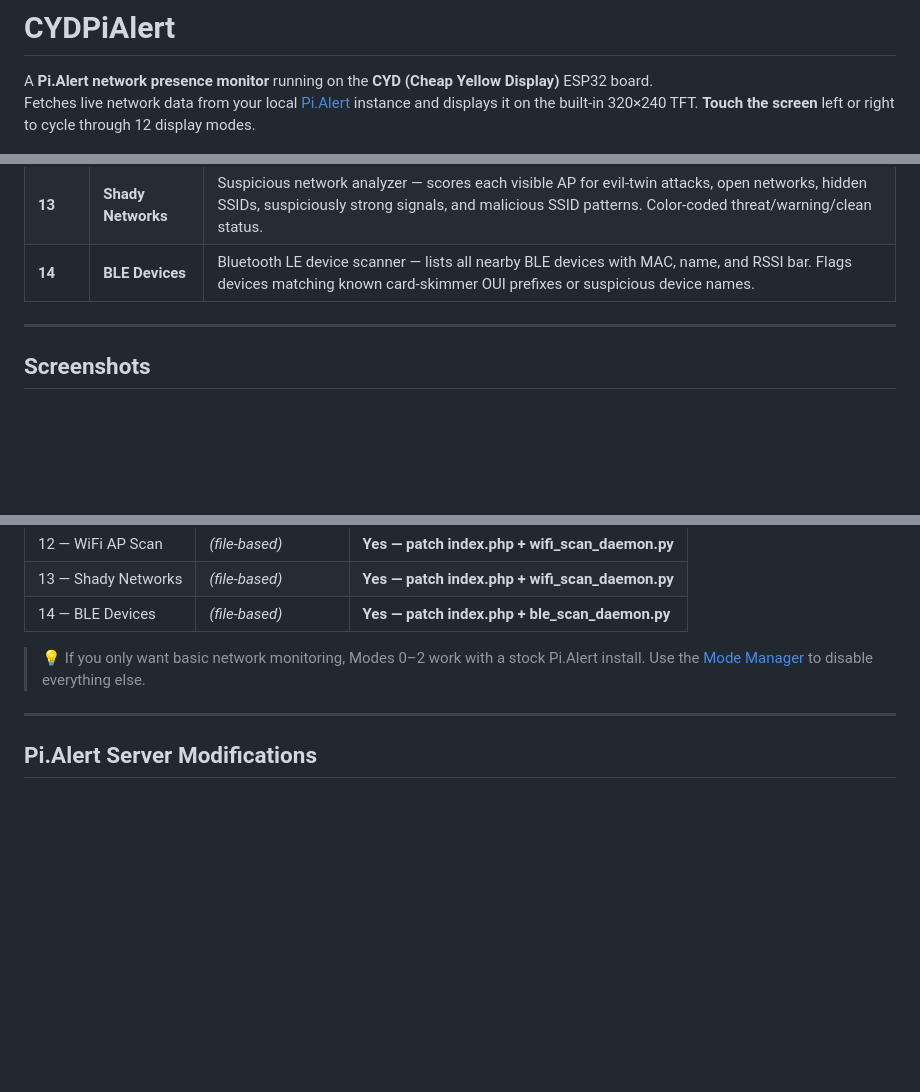
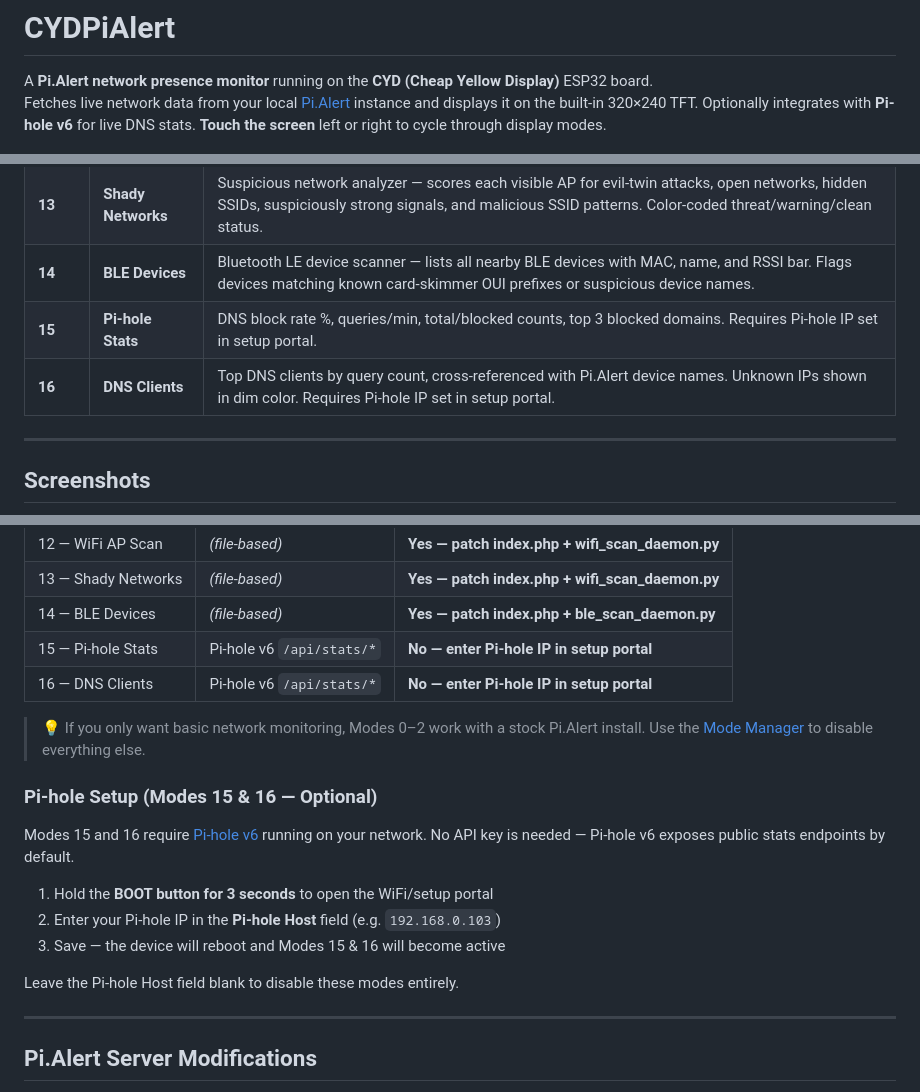
Before and after one commit to Coreymillia/CYD-ESP32-Pi-Alert-Monitor, a Markdown page: README.md, 3 parts joined by grey strips. Rendered like a GitHub page; blank space fills up the shorter version.

```diff
--- a/README.md
+++ b/README.md
@@ -1,7 +1,7 @@
 # CYDPiAlert
 
 A **Pi.Alert network presence monitor** running on the **CYD (Cheap Yellow Display)** ESP32 board.
-Fetches live network data from your local [Pi.Alert](https://github.com/pucherot/Pi.Alert) instance and displays it on the built-in 320×240 TFT. **Touch the screen** left or right to cycle through 12 display modes.
+Fetches live network data from your local [Pi.Alert](https://github.com/pucherot/Pi.Alert) instance and displays it on the built-in 320×240 TFT. Optionally integrates with **Pi-hole v6** for live DNS stats. **Touch the screen** left or right to cycle through display modes.
 
 ![Mode 0 — Dashboard](IMG_20260222_160903.jpg)
 *Mode 0: Dashboard — total devices, online/offline counts, new device alert count, last scan time*
@@ -27,6 +27,8 @@ Fetches live network data from your local [Pi.Alert](https://github.com/pucherot
 | **12** | **WiFi AP Scan** | Live list of all visible access points — SSID, channel, RSSI bar, security (Open/WEP/WPA/WPA2/WPA3). Sorted by signal strength. Updates every 30 seconds. Works without monitor mode. |
 | **13** | **Shady Networks** | Suspicious network analyzer — scores each visible AP for evil-twin attacks, open networks, hidden SSIDs, suspiciously strong signals, and malicious SSID patterns. Color-coded threat/warning/clean status. |
 | **14** | **BLE Devices** | Bluetooth LE device scanner — lists all nearby BLE devices with MAC, name, and RSSI bar. Flags devices matching known card-skimmer OUI prefixes or suspicious device names. |
+| **15** | **Pi-hole Stats** | DNS block rate %, queries/min, total/blocked counts, top 3 blocked domains. Requires Pi-hole IP set in setup portal. |
+| **16** | **DNS Clients** | Top DNS clients by query count, cross-referenced with Pi.Alert device names. Unknown IPs shown in dim color. Requires Pi-hole IP set in setup portal. |
 
 ---
 
@@ -160,8 +162,20 @@ Most modes require custom API endpoints added to Pi.Alert's `index.php`. Modes 1
 | 12 — WiFi AP Scan | *(file-based)* | **Yes — patch index.php + wifi_scan_daemon.py** |
 | 13 — Shady Networks | *(file-based)* | **Yes — patch index.php + wifi_scan_daemon.py** |
 | 14 — BLE Devices | *(file-based)* | **Yes — patch index.php + ble_scan_daemon.py** |
+| 15 — Pi-hole Stats | Pi-hole v6 `/api/stats/*` | **No — enter Pi-hole IP in setup portal** |
+| 16 — DNS Clients | Pi-hole v6 `/api/stats/*` | **No — enter Pi-hole IP in setup portal** |
 
 > 💡 If you only want basic network monitoring, Modes 0–2 work with a stock Pi.Alert install. Use the [Mode Manager](#mode-manager-toggle-modes-onoff) to disable everything else.
+
+### Pi-hole Setup (Modes 15 & 16 — Optional)
+
+Modes 15 and 16 require [Pi-hole v6](https://pi-hole.net/) running on your network. No API key is needed — Pi-hole v6 exposes public stats endpoints by default.
+
+1. Hold the **BOOT button for 3 seconds** to open the WiFi/setup portal
+2. Enter your Pi-hole IP in the **Pi-hole Host** field (e.g. `192.168.0.103`)
+3. Save — the device will reboot and Modes 15 & 16 will become active
+
+Leave the Pi-hole Host field blank to disable these modes entirely.
 
 ---
 
```
